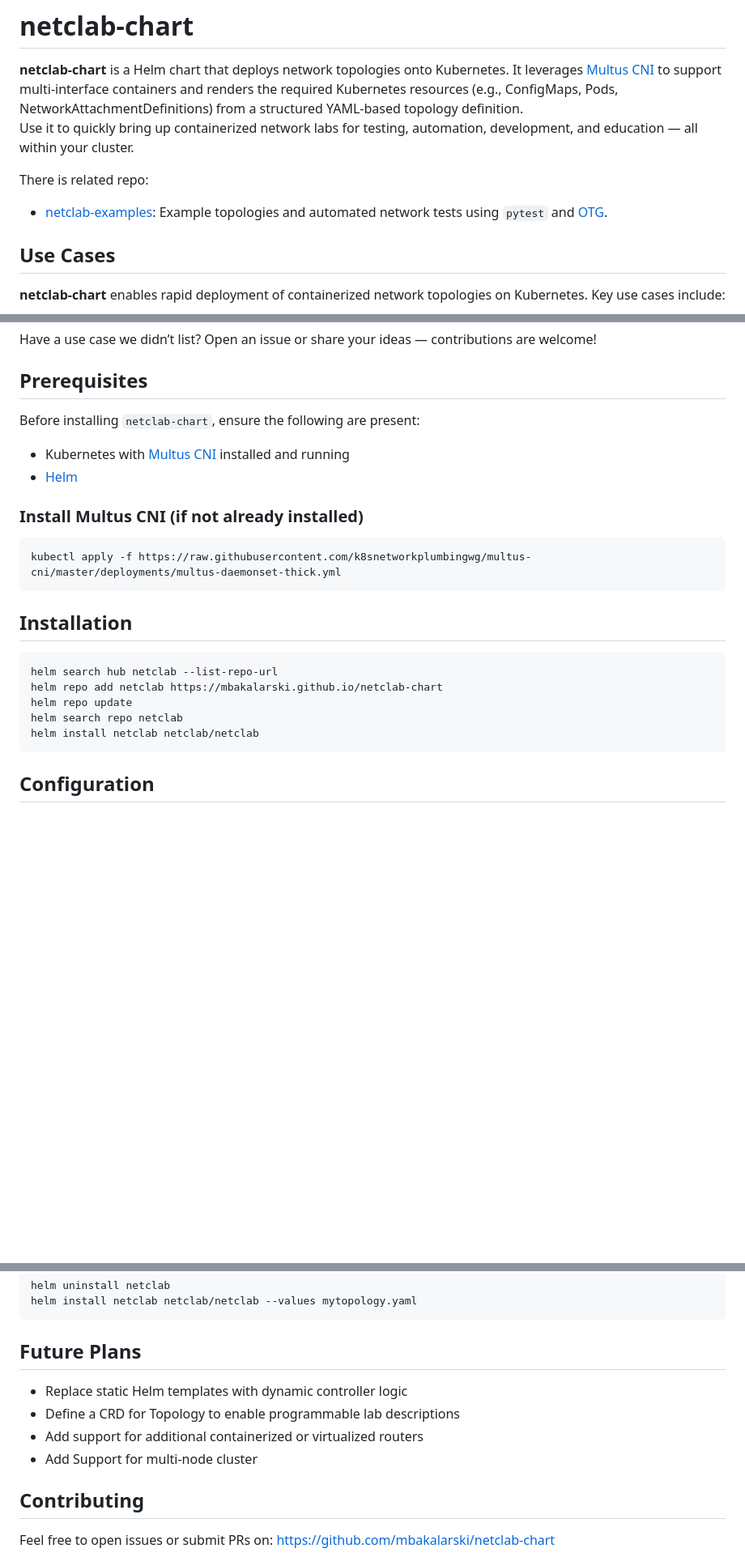
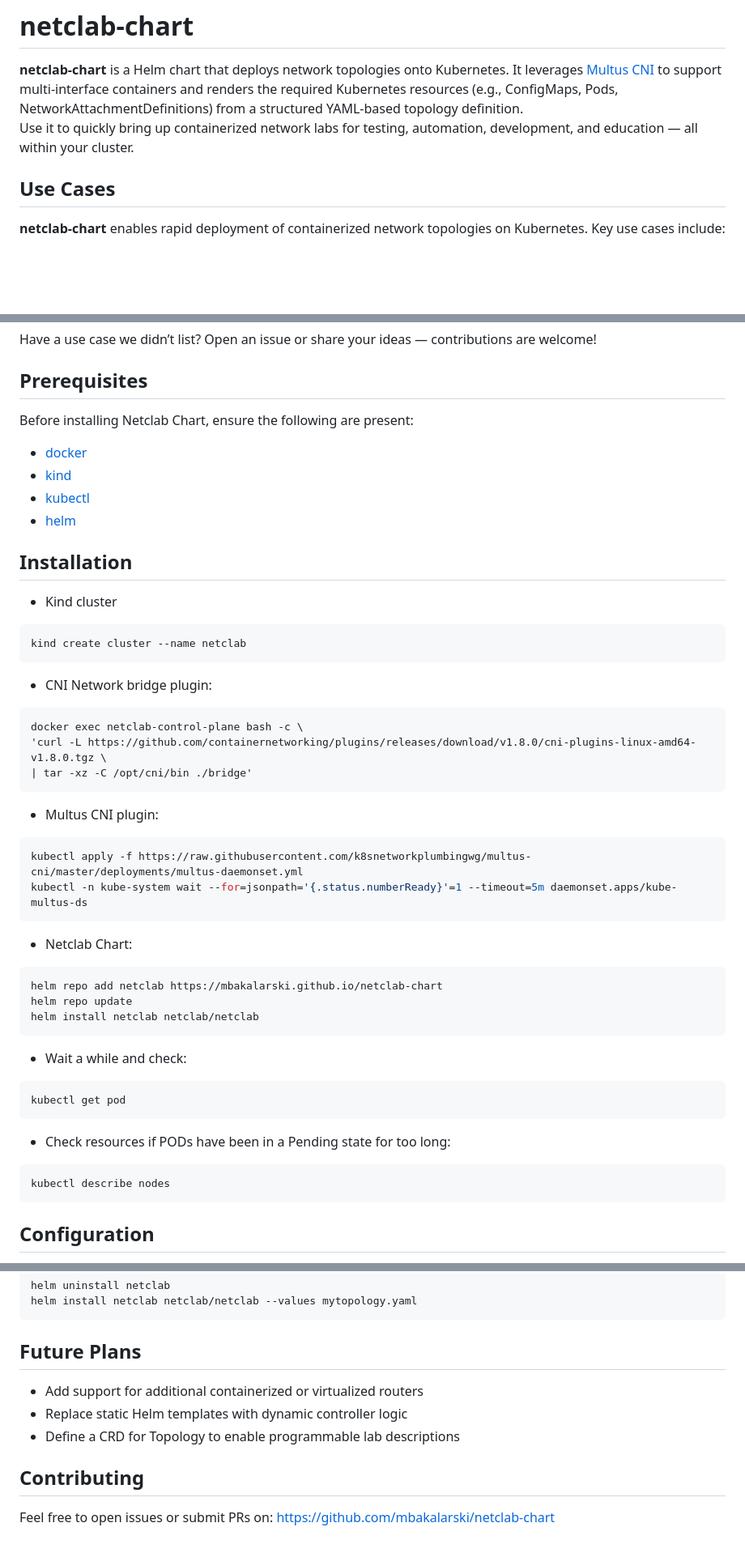
Before and after one commit to mbakalarski/netclab-chart, a Markdown page: README.md, 3 parts joined by grey strips. Shown: that part at 81% size. GitHub-like rendering; blank space fills up the shorter version.

Commit message:
README.md step-by-step installation

````diff
--- a/README.md
+++ b/README.md
@@ -4,9 +4,6 @@
 It leverages [Multus CNI](https://github.com/k8snetworkplumbingwg/multus-cni) to support multi-interface containers and renders the required Kubernetes resources (e.g., ConfigMaps, Pods, NetworkAttachmentDefinitions) from a structured YAML-based topology definition.
 <br>
 Use it to quickly bring up containerized network labs for testing, automation, development, and education — all within your cluster.
-
-There is related repo:
-- [netclab-examples](https://github.com/mbakalarski/netclab-examples): Example topologies and automated network tests using `pytest` and [OTG](https://github.com/open-traffic-generator).
 
 
 ## Use Cases
@@ -21,26 +18,51 @@ Have a use case we didn’t list? Open an issue or share your ideas — contribu
 
 ## Prerequisites
 
-Before installing `netclab-chart`, ensure the following are present:
+Before installing Netclab Chart, ensure the following are present:
 
-- Kubernetes with [Multus CNI](https://github.com/k8snetworkplumbingwg/multus-cni) installed and running
-- [Helm](https://helm.sh/docs/intro/install/)
+- [docker](https://docs.docker.com/engine/install/)
+- [kind](https://kind.sigs.k8s.io/docs/user/quick-start/#installation)
+- [kubectl](https://kubernetes.io/docs/tasks/tools/install-kubectl-linux/)
+- [helm](https://helm.sh/docs/intro/install/)
 
-### Install Multus CNI (if not already installed)
-
-```bash
-kubectl apply -f https://raw.githubusercontent.com/k8snetworkplumbingwg/multus-cni/master/deployments/multus-daemonset-thick.yml
-```
 
 ## Installation
 
+- Kind cluster
 ```bash
-helm search hub netclab --list-repo-url
+kind create cluster --name netclab
+```
+
+- CNI Network bridge plugin:
+```bash
+docker exec netclab-control-plane bash -c \
+'curl -L https://github.com/containernetworking/plugins/releases/download/v1.8.0/cni-plugins-linux-amd64-v1.8.0.tgz \
+| tar -xz -C /opt/cni/bin ./bridge'
+```
+
+- Multus CNI plugin:
+```bash
+kubectl apply -f https://raw.githubusercontent.com/k8snetworkplumbingwg/multus-cni/master/deployments/multus-daemonset.yml
+kubectl -n kube-system wait --for=jsonpath='{.status.numberReady}'=1 --timeout=5m daemonset.apps/kube-multus-ds
+```
+
+- Netclab Chart:
+```bash
 helm repo add netclab https://mbakalarski.github.io/netclab-chart
 helm repo update
-helm search repo netclab
 helm install netclab netclab/netclab
 ```
+
+- Wait a while and check:
+```bash
+kubectl get pod
+```
+
+- Check resources if PODs have been in a Pending state for too long:
+```bash
+kubectl describe nodes
+```
+
 
 ## Configuration
 
@@ -120,10 +142,9 @@ helm install netclab netclab/netclab --values mytopology.yaml
 
 ## Future Plans
 
+- Add support for additional containerized or virtualized routers
 - Replace static Helm templates with dynamic controller logic
 - Define a CRD for Topology to enable programmable lab descriptions
-- Add support for additional containerized or virtualized routers
-- Add Support for multi-node cluster
 
 
 ## Contributing
````
